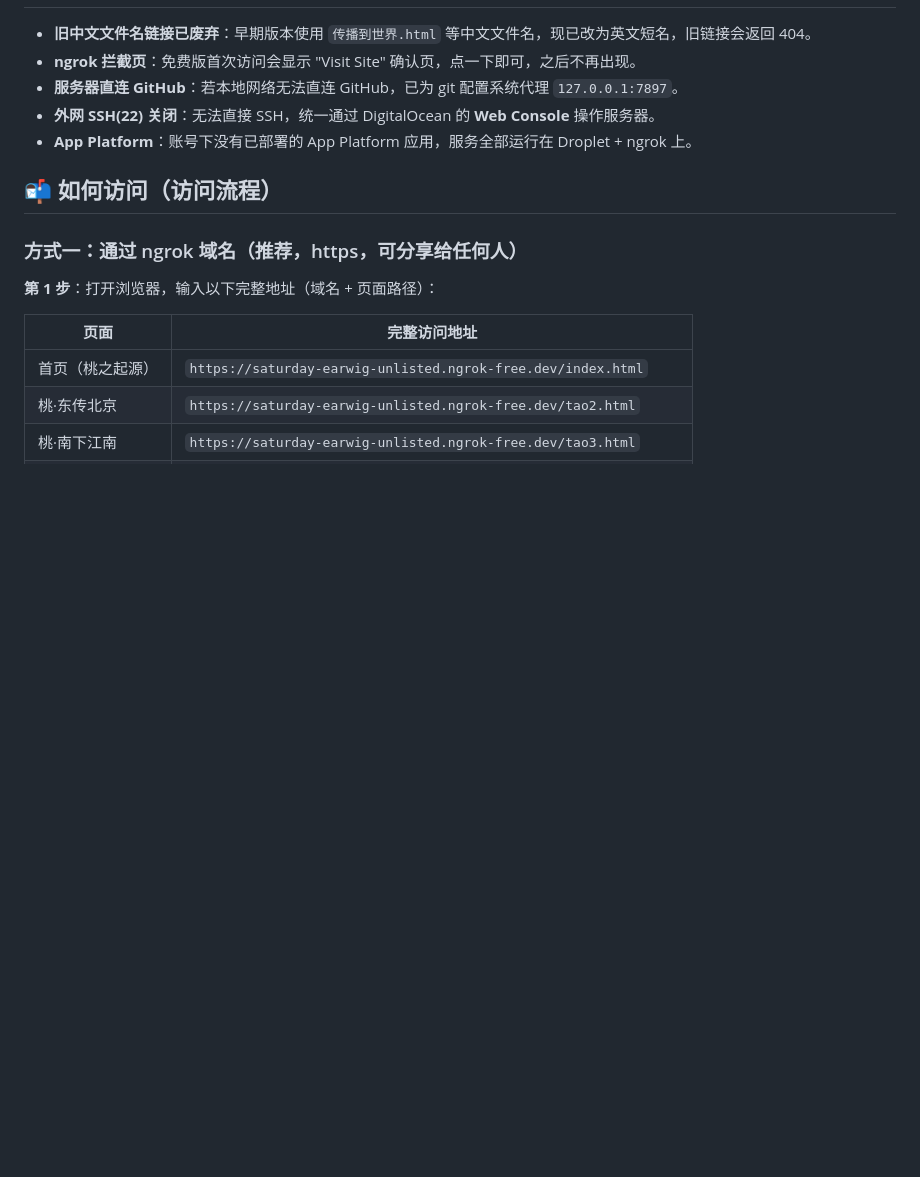
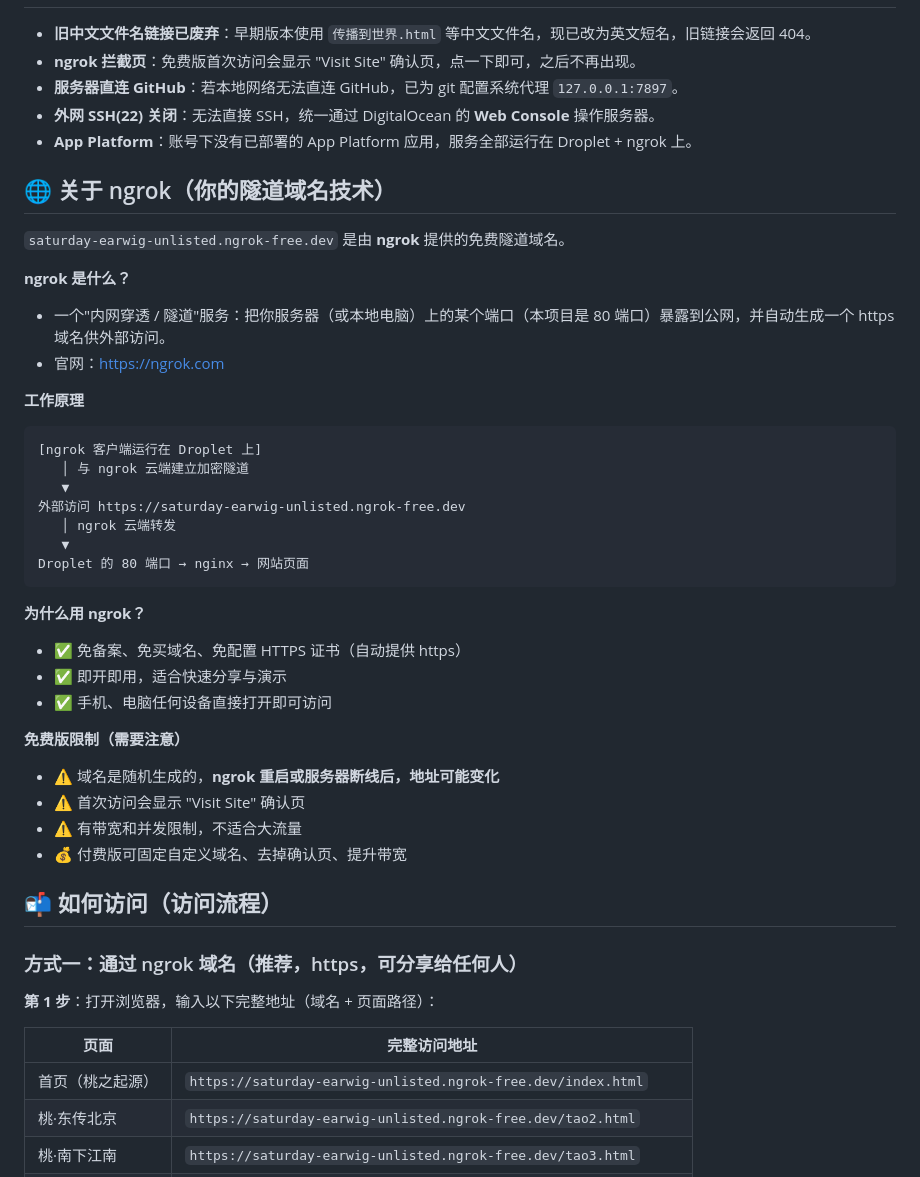
Before and after one commit to Palpi-tate/Map, a Markdown page: README.md, the part around the change. Drawn GitHub-style; blank space fills up the shorter version.

Commit message:
README 增加 ngrok 技术介绍

````diff
--- a/README.md
+++ b/README.md
@@ -76,6 +76,37 @@ git clone https://github.com/Palpi-tate/Map.git /var/www/html
 - **外网 SSH(22) 关闭**：无法直接 SSH，统一通过 DigitalOcean 的 **Web Console** 操作服务器。
 - **App Platform**：账号下没有已部署的 App Platform 应用，服务全部运行在 Droplet + ngrok 上。
 
+## 🌐 关于 ngrok（你的隧道域名技术）
+
+`saturday-earwig-unlisted.ngrok-free.dev` 是由 **ngrok** 提供的免费隧道域名。
+
+**ngrok 是什么？**
+- 一个"内网穿透 / 隧道"服务：把你服务器（或本地电脑）上的某个端口（本项目是 80 端口）暴露到公网，并自动生成一个 https 域名供外部访问。
+- 官网：https://ngrok.com
+
+**工作原理**
+
+```
+[ngrok 客户端运行在 Droplet 上]
+   │ 与 ngrok 云端建立加密隧道
+   ▼
+外部访问 https://saturday-earwig-unlisted.ngrok-free.dev
+   │ ngrok 云端转发
+   ▼
+Droplet 的 80 端口 → nginx → 网站页面
+```
+
+**为什么用 ngrok？**
+- ✅ 免备案、免买域名、免配置 HTTPS 证书（自动提供 https）
+- ✅ 即开即用，适合快速分享与演示
+- ✅ 手机、电脑任何设备直接打开即可访问
+
+**免费版限制（需要注意）**
+- ⚠️ 域名是随机生成的，**ngrok 重启或服务器断线后，地址可能变化**
+- ⚠️ 首次访问会显示 "Visit Site" 确认页
+- ⚠️ 有带宽和并发限制，不适合大流量
+- 💰 付费版可固定自定义域名、去掉确认页、提升带宽
+
 ## 📬 如何访问（访问流程）
 
 ### 方式一：通过 ngrok 域名（推荐，https，可分享给任何人）
````
